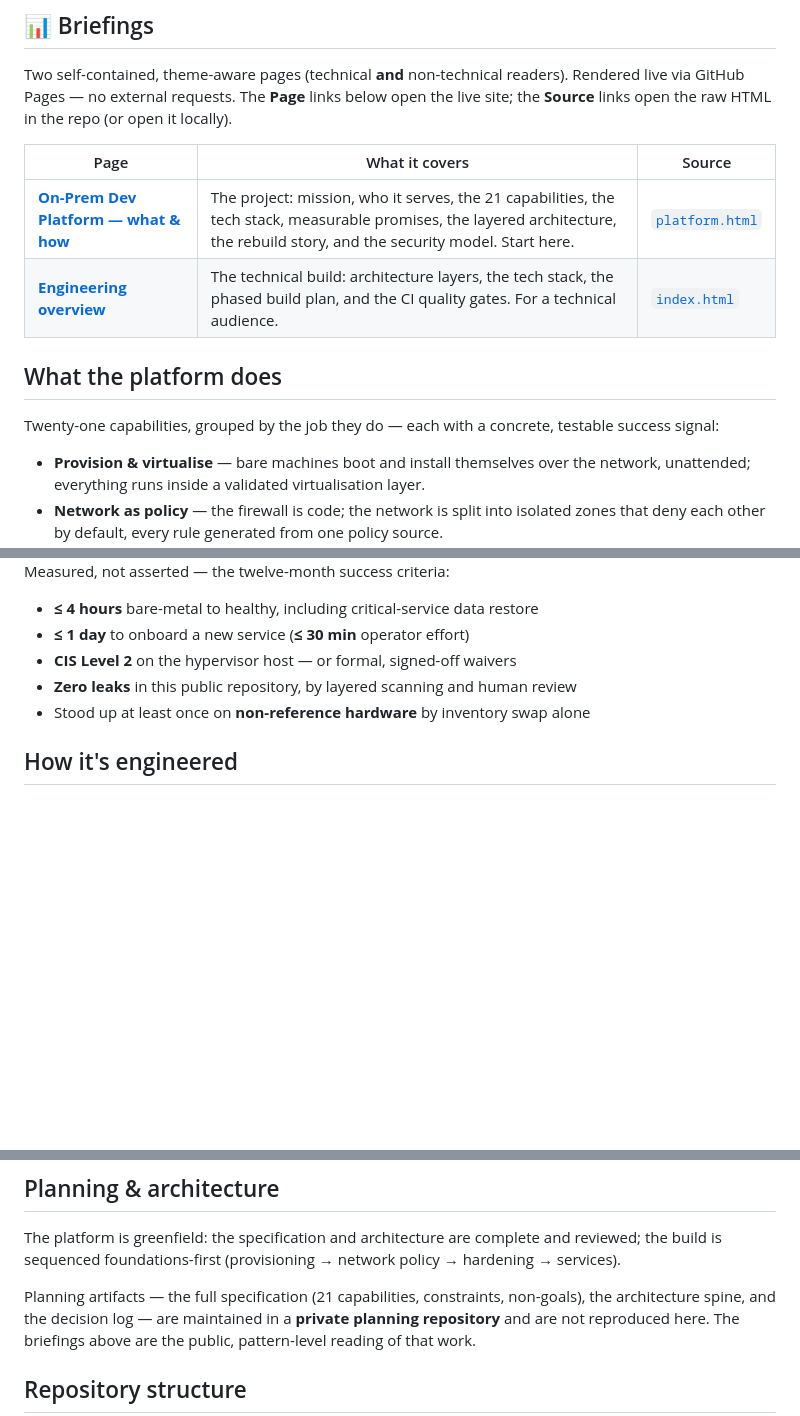
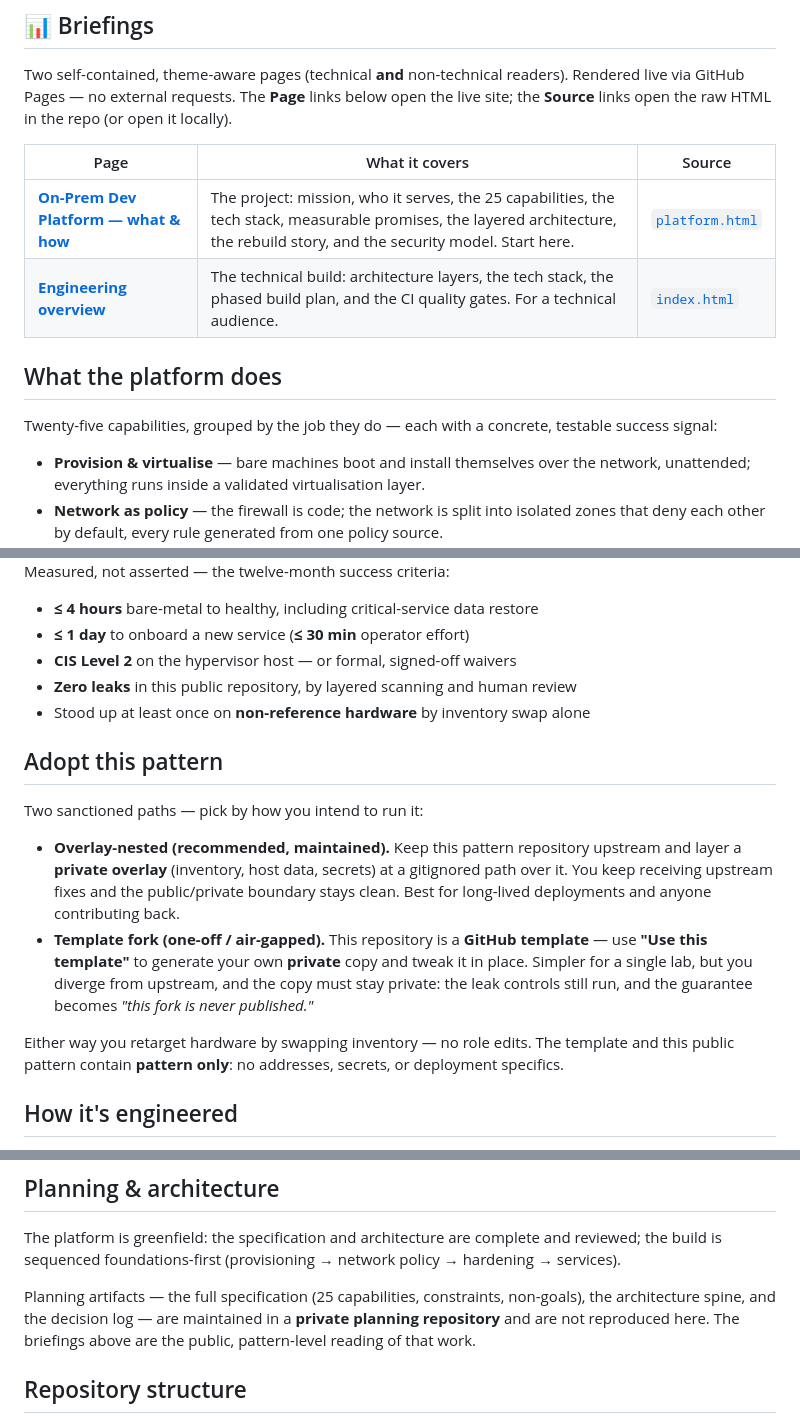
Before and after one commit to Moon-Knight13/homelab_infra, a Markdown page: README.md, 3 parts joined by grey strips. Drawn GitHub-style; blank space fills up the shorter version.

Commit message:
docs(readme): add adoption-model front door; sync capability count to 25 (#15)
Document the two sanctioned adoption paths (overlay-nested default +
GitHub template-fork) as a "Use this template" front door (CAP-25), and
update the capability count 21 -> 25 (adds deployment profiles CAP-23,
wireless CAP-24, adoption model CAP-25). Pattern-level, leak-clean.

Follow-up: regenerate docs/explainer/platform.html to the CAP-1..25 set
(deployment profiles, wireless, adoption) so the public briefing matches.


Claude-Session: https://claude.ai/code/session_01TRFQuj9Dj4fytVUsUZz1LY

Co-authored-by: Claude Opus 4.8 (1M context) <noreply@anthropic.com>

```diff
--- a/README.md
+++ b/README.md
@@ -22,12 +22,12 @@ the **Source** links open the raw HTML in the repo (or open it locally).
 
 | Page | What it covers | Source |
 |------|----------------|--------|
-| **[On-Prem Dev Platform — what &amp; how](https://moon-knight13.github.io/homelab_infra/platform.html)** | The project: mission, who it serves, the 21 capabilities, the tech stack, measurable promises, the layered architecture, the rebuild story, and the security model. Start here. | [`platform.html`](docs/explainer/platform.html) |
+| **[On-Prem Dev Platform — what &amp; how](https://moon-knight13.github.io/homelab_infra/platform.html)** | The project: mission, who it serves, the 25 capabilities, the tech stack, measurable promises, the layered architecture, the rebuild story, and the security model. Start here. | [`platform.html`](docs/explainer/platform.html) |
 | **[Engineering overview](https://moon-knight13.github.io/homelab_infra/)** | The technical build: architecture layers, the tech stack, the phased build plan, and the CI quality gates. For a technical audience. | [`index.html`](docs/explainer/index.html) |
 
 ## What the platform does
 
-Twenty-one capabilities, grouped by the job they do — each with a concrete, testable success
+Twenty-five capabilities, grouped by the job they do — each with a concrete, testable success
 signal:
 
 - **Provision &amp; virtualise** — bare machines boot and install themselves over the network,
@@ -57,6 +57,22 @@ Measured, not asserted — the twelve-month success criteria:
 - **Zero leaks** in this public repository, by layered scanning and human review
 - Stood up at least once on **non-reference hardware** by inventory swap alone
 
+## Adopt this pattern
+
+Two sanctioned paths — pick by how you intend to run it:
+
+- **Overlay-nested (recommended, maintained).** Keep this pattern repository upstream and layer
+  a **private overlay** (inventory, host data, secrets) at a gitignored path over it. You keep
+  receiving upstream fixes and the public/private boundary stays clean. Best for long-lived
+  deployments and anyone contributing back.
+- **Template fork (one-off / air-gapped).** This repository is a **GitHub template** — use
+  **"Use this template"** to generate your own **private** copy and tweak it in place. Simpler for
+  a single lab, but you diverge from upstream, and the copy must stay private: the leak controls
+  still run, and the guarantee becomes *"this fork is never published."*
+
+Either way you retarget hardware by swapping inventory — no role edits. The template and this
+public pattern contain **pattern only**: no addresses, secrets, or deployment specifics.
+
 ## How it's engineered
 
 This project is built on the **[Claude Secure Template](https://github.com/Moon-Knight13/claude_template_repo)**
@@ -82,7 +98,7 @@ The template's own [visual overview](https://moon-knight13.github.io/claude_temp
 The platform is greenfield: the specification and architecture are complete and reviewed; the
 build is sequenced foundations-first (provisioning → network policy → hardening → services).
 
-Planning artifacts — the full specification (21 capabilities, constraints, non-goals), the
+Planning artifacts — the full specification (25 capabilities, constraints, non-goals), the
 architecture spine, and the decision log — are maintained in a **private planning repository**
 and are not reproduced here. The briefings above are the public, pattern-level reading of that
 work.
```
